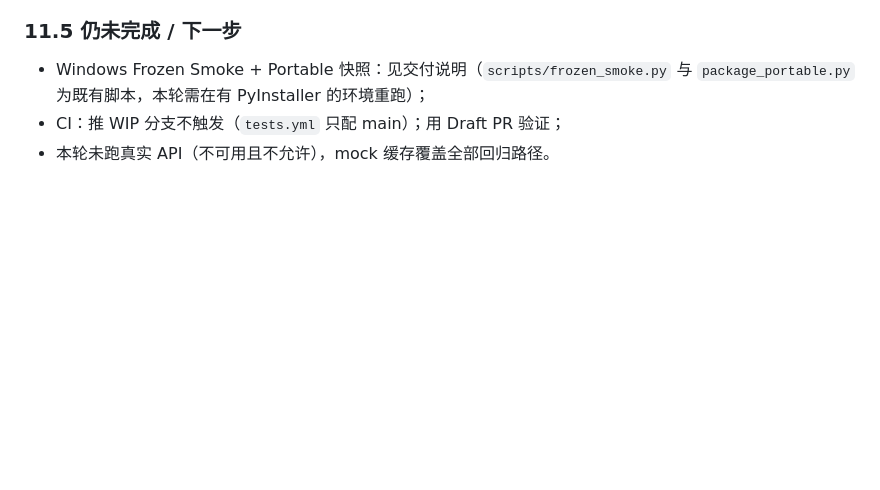
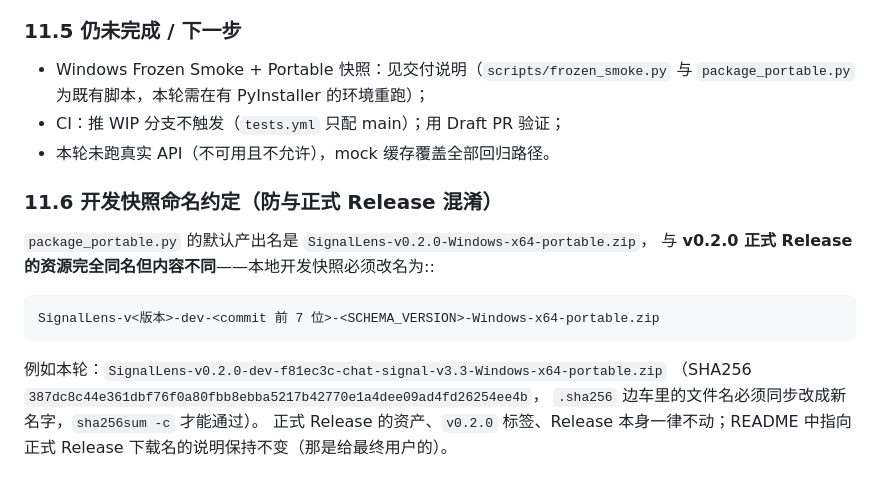
Before and after one commit to xinian5216/chat-signal-analyzer, a Markdown page: docs/handoff/2026-09-24-ui-wip.md, the part around the change. GitHub-like rendering; blank space fills up the shorter version.

Commit message:
docs(handoff): record dev snapshot naming convention to avoid release confusion

```diff
--- a/docs/handoff/2026-09-24-ui-wip.md
+++ b/docs/handoff/2026-09-24-ui-wip.md
@@ -388,3 +388,16 @@ localhost 请求即 FAIL（Z 阶段）；档案库写在临时目录，跑完即
   与 `package_portable.py` 为既有脚本，本轮需在有 PyInstaller 的环境重跑）；
 - CI：推 WIP 分支不触发（`tests.yml` 只配 main）；用 Draft PR 验证；
 - 本轮未跑真实 API（不可用且不允许），mock 缓存覆盖全部回归路径。
+
+### 11.6 开发快照命名约定（防与正式 Release 混淆）
+
+`package_portable.py` 的默认产出名是 `SignalLens-v0.2.0-Windows-x64-portable.zip`，
+与 **v0.2.0 正式 Release 的资源完全同名但内容不同**——本地开发快照必须改名为::
+
+    SignalLens-v<版本>-dev-<commit 前 7 位>-<SCHEMA_VERSION>-Windows-x64-portable.zip
+
+例如本轮：`SignalLens-v0.2.0-dev-f81ec3c-chat-signal-v3.3-Windows-x64-portable.zip`
+（SHA256 `387dc8c44e361dbf76f0a80fbb8ebba5217b42770e1a4dee09ad4fd26254ee4b`，
+`.sha256` 边车里的文件名必须同步改成新名字，`sha256sum -c` 才能通过）。
+正式 Release 的资产、`v0.2.0` 标签、Release 本身一律不动；README 中指向正式
+Release 下载名的说明保持不变（那是给最终用户的）。
```
